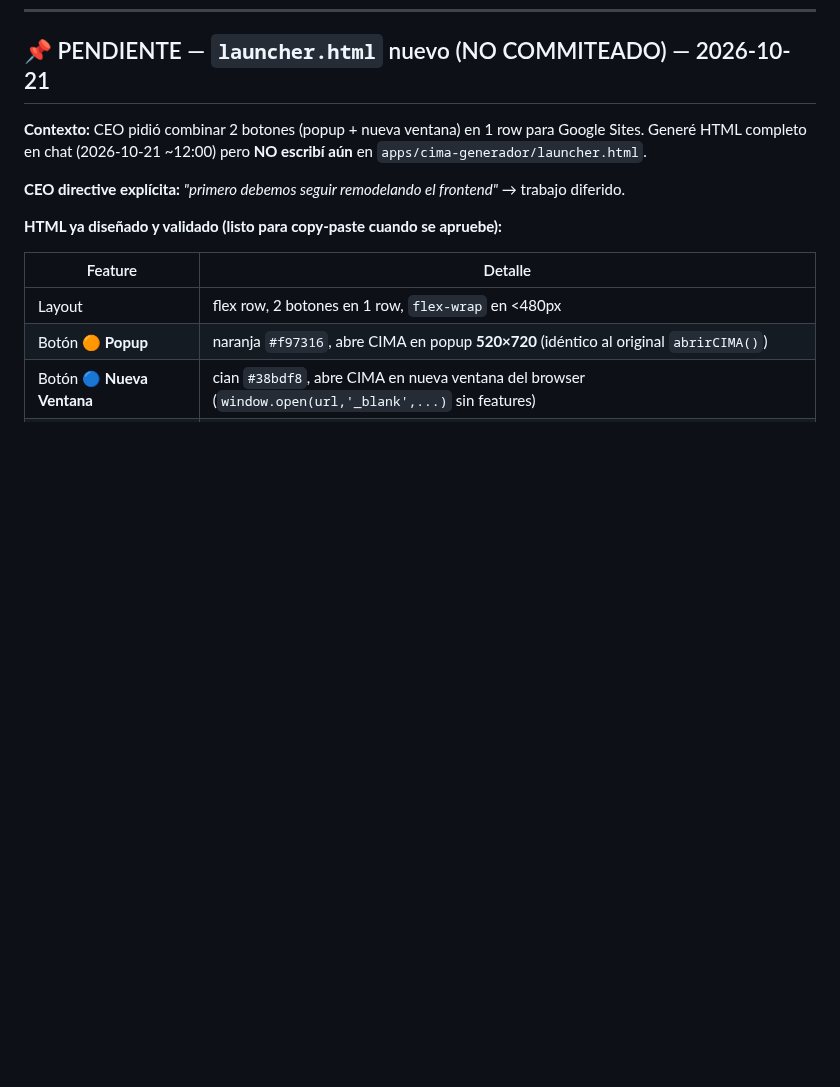
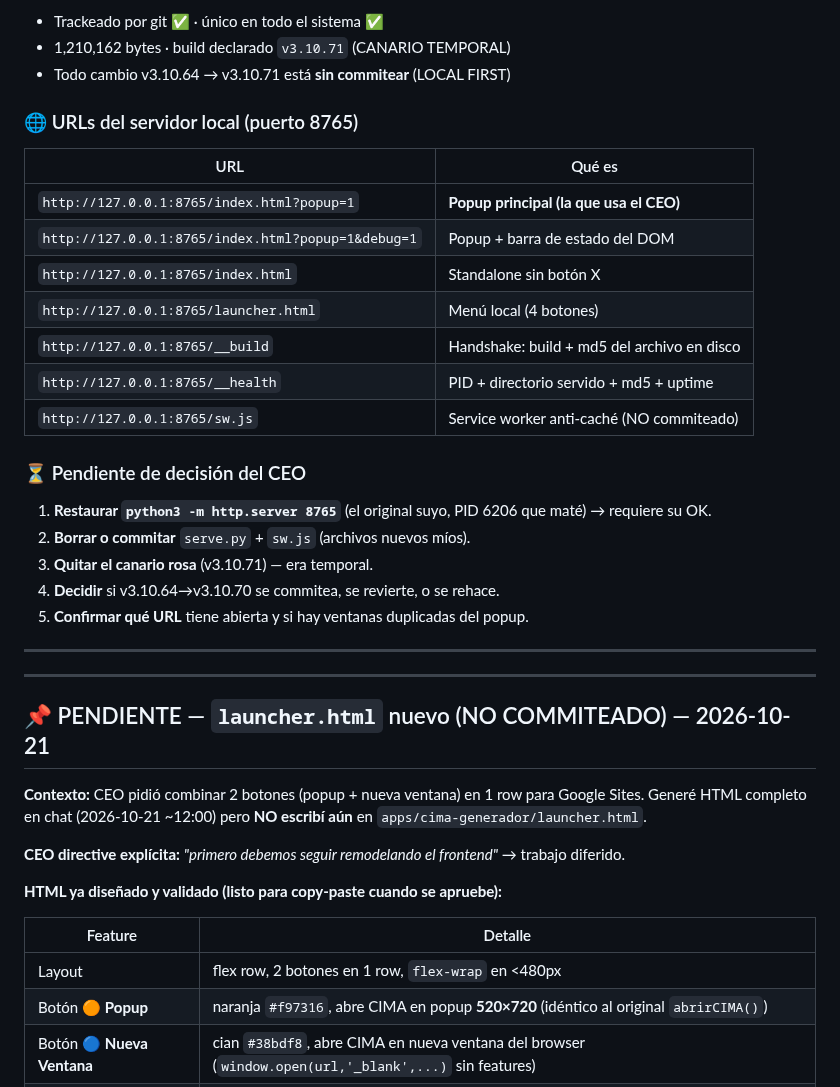
Before and after one commit to Alexander-Salvador/cima-generador, a Markdown page: MEMORY.md, the part around one of its changes. GitHub-like rendering; blank space fills up the shorter version.

```diff
--- a/MEMORY.md
+++ b/MEMORY.md
@@ -2212,3 +2268,31 @@ Más `Etiquetas de Transferencia.xlsx` (3.18MB) en `Recursos CIMA/Etiquetas de T
+- Trackeado por git ✅ · único en todo el sistema ✅
+- 1,210,162 bytes · build declarado `v3.10.71` (CANARIO TEMPORAL)
+- Todo cambio v3.10.64 → v3.10.71 está **sin commitear** (LOCAL FIRST)
+
+### 🌐 URLs del servidor local (puerto 8765)
+
+| URL | Qué es |
+|---|---|
+| `http://127.0.0.1:8765/index.html?popup=1` | **Popup principal (la que usa el CEO)** |
+| `http://127.0.0.1:8765/index.html?popup=1&debug=1` | Popup + barra de estado del DOM |
+| `http://127.0.0.1:8765/index.html` | Standalone sin botón X |
+| `http://127.0.0.1:8765/launcher.html` | Menú local (4 botones) |
+| `http://127.0.0.1:8765/__build` | Handshake: build + md5 del archivo en disco |
+| `http://127.0.0.1:8765/__health` | PID + directorio servido + md5 + uptime |
+| `http://127.0.0.1:8765/sw.js` | Service worker anti-caché (NO commiteado) |
+
+### ⏳ Pendiente de decisión del CEO
+
+1. **Restaurar `python3 -m http.server 8765`** (el original suyo, PID 6206 que maté) → requiere su OK.
+2. **Borrar o commitar** `serve.py` + `sw.js` (archivos nuevos míos).
+3. **Quitar el canario rosa** (v3.10.71) — era temporal.
+4. **Decidir** si v3.10.64→v3.10.70 se commitea, se revierte, o se rehace.
+5. **Confirmar qué URL** tiene abierta y si hay ventanas duplicadas del popup.
+
+---
+
+---
+
 ## 📌 PENDIENTE — `launcher.html` nuevo (NO COMMITEADO) — 2026-10-21
 
 **Contexto:** CEO pidió combinar 2 botones (popup + nueva ventana) en 1 row para Google Sites. Generé HTML completo en chat (2026-10-21 ~12:00) pero **NO escribí aún** en `apps/cima-generador/launcher.html`.
```
Also changed, not shown: other parts of MEMORY.md (+56 -0 lines).
